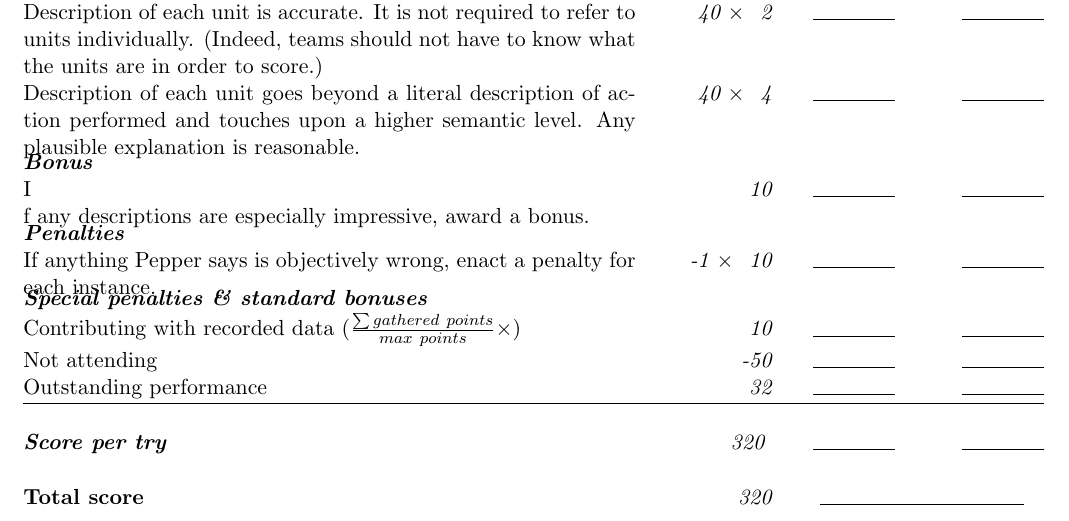
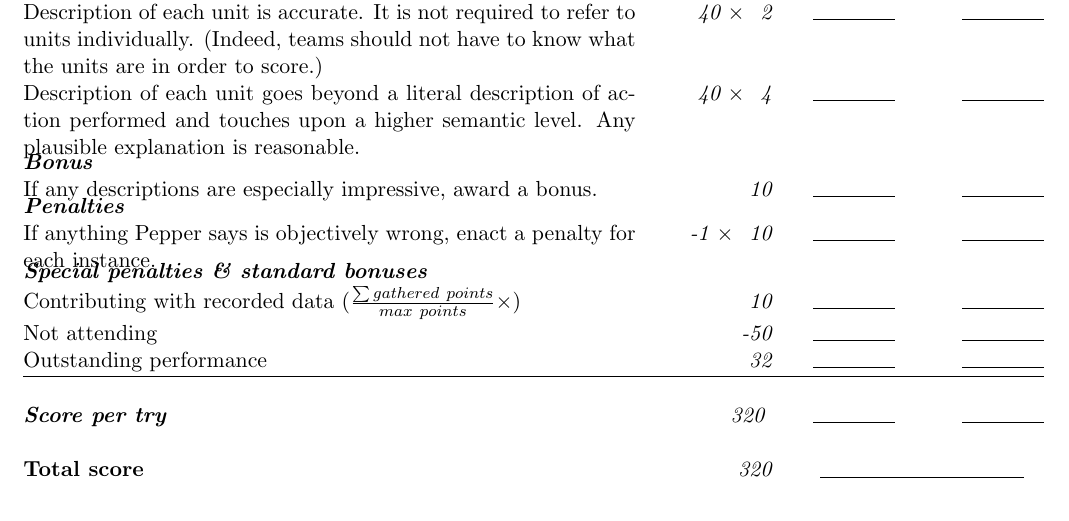
Before and after one commit to RoboCupAtHome/RuleBook, a LaTeX book (score_sheets.tex, which reads scoresheets/SelfKnowledge.tex): part of page 10 of 16, cut so that both start at the same text. Compiled offline with pdfLaTeX.

Commit message:
fixing scoresheet bug

```diff
--- a/scoresheets/SelfKnowledge.tex
+++ b/scoresheets/SelfKnowledge.tex
@@ -7,7 +7,7 @@ The maximum time for the timed portion of this test is 5 minutes.
 	\scoreitem[40]{4}{Description of each unit goes beyond a literal description of action performed and touches upon a higher semantic level.  Any plausible explanation is reasonable.}
 
 	\scoreheading{Bonus}
-    \scoreitem{10} If any descriptions are especially impressive, award a bonus.
+    \scoreitem{10}{If any descriptions are especially impressive, award a bonus.}
 
 	\scoreheading{Penalties}
 	\scoreitem[-1]{10}{If anything Pepper says is objectively wrong, enact a penalty for each instance.}
```
